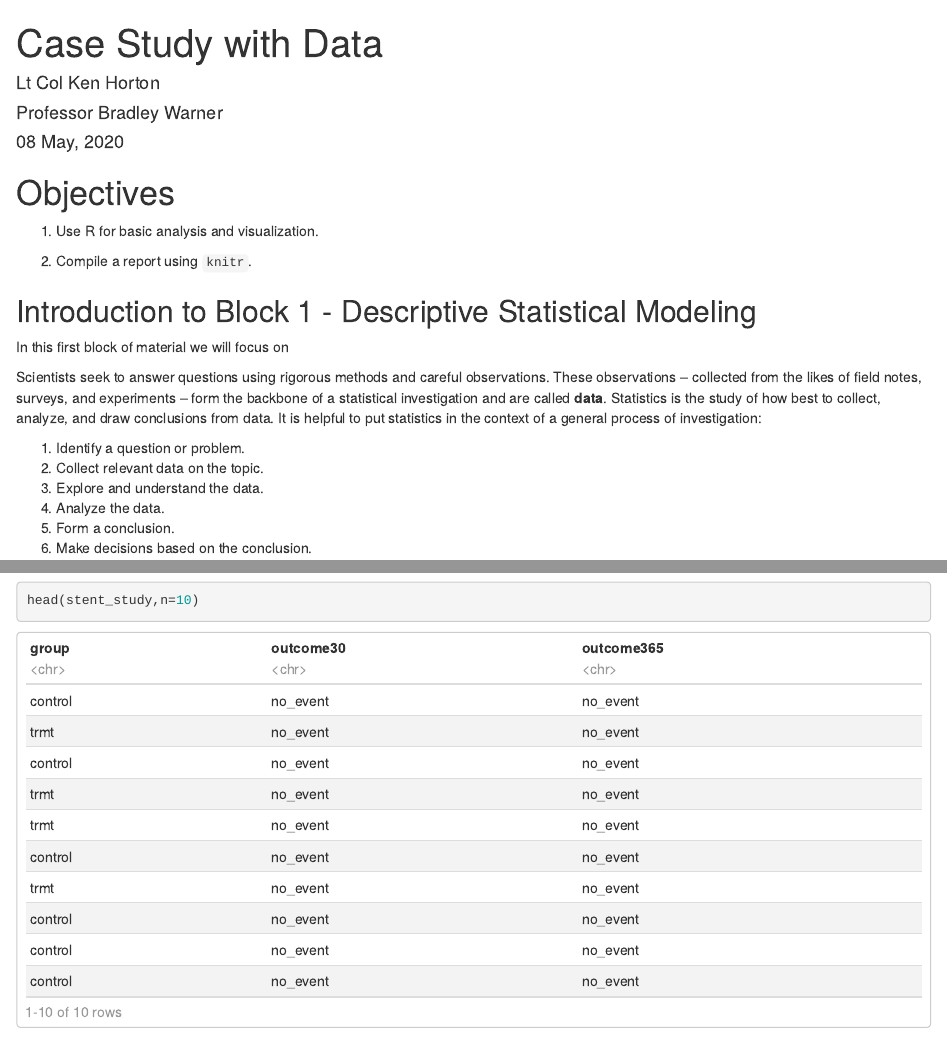
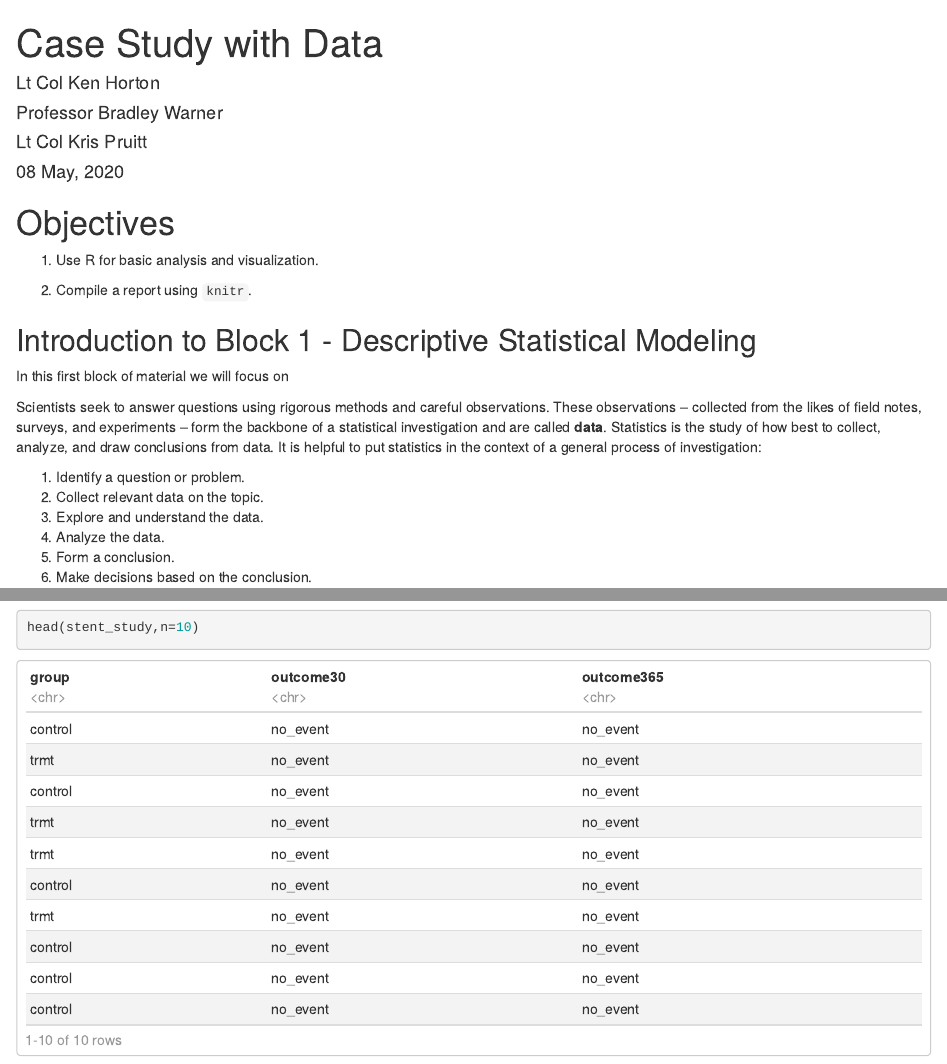
Before and after one commit to BawCOS/Advanced-Probability-and-Statistics, an R Markdown document (01 Data Case Study Notes Original.Rmd): the page in a window 1100 px wide, from its top, and a second part further down, joined at a grey line. Rendered offline with R 4.5, knitr and Pandoc, with nearby package versions; some code elsewhere in the file could not run offline.

Commit message:
Updated original

```diff
--- a/01 Data Case Study Notes Original.Rmd
+++ b/01 Data Case Study Notes Original.Rmd
@@ -3,6 +3,7 @@ title: "Case Study with Data"
 author:
 - Lt Col Ken Horton
 - Professor Bradley Warner
+- Lt Col Kris Pruitt
 date: "`r format(Sys.time(), '%d %B, %Y')`"
 output:
   html_document:
```
